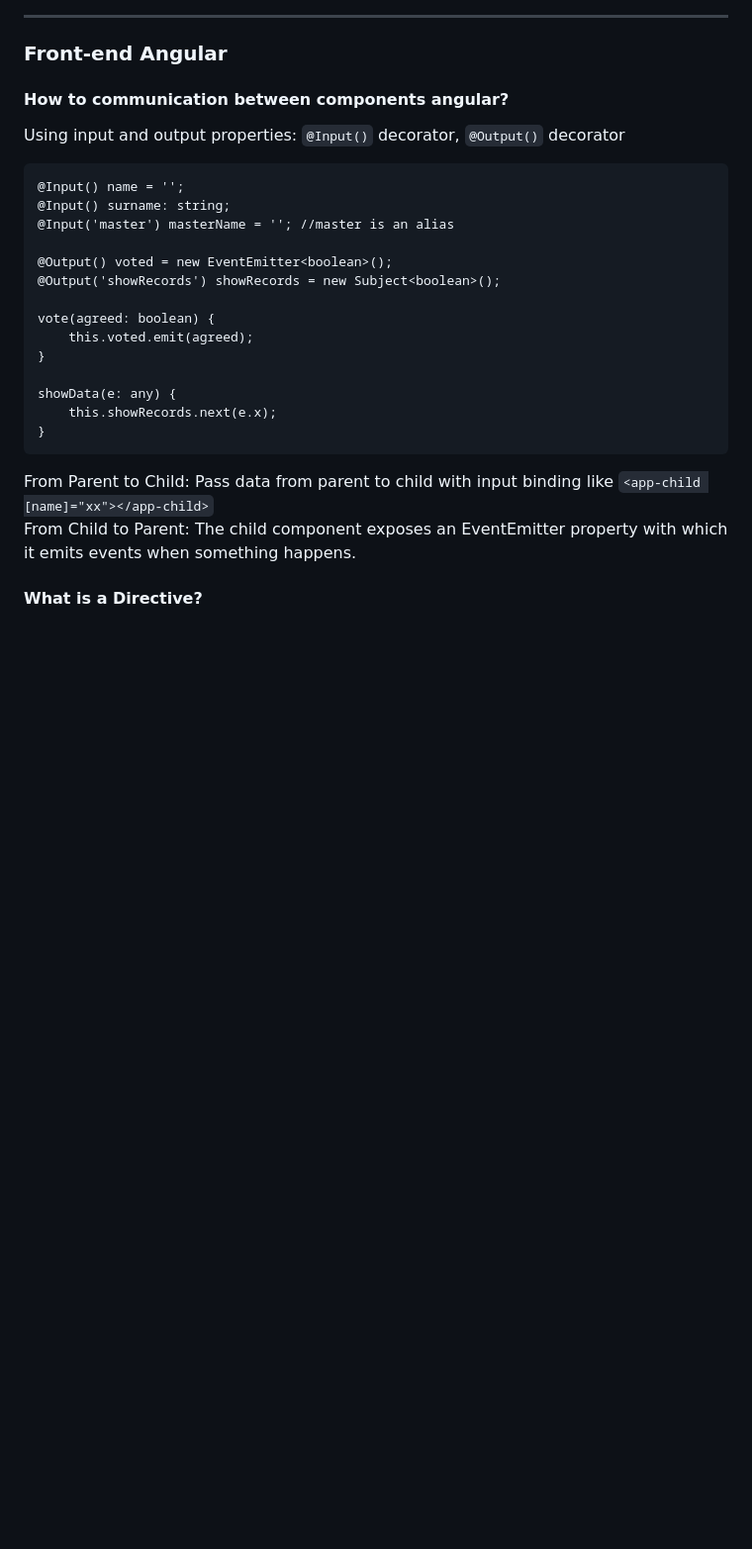
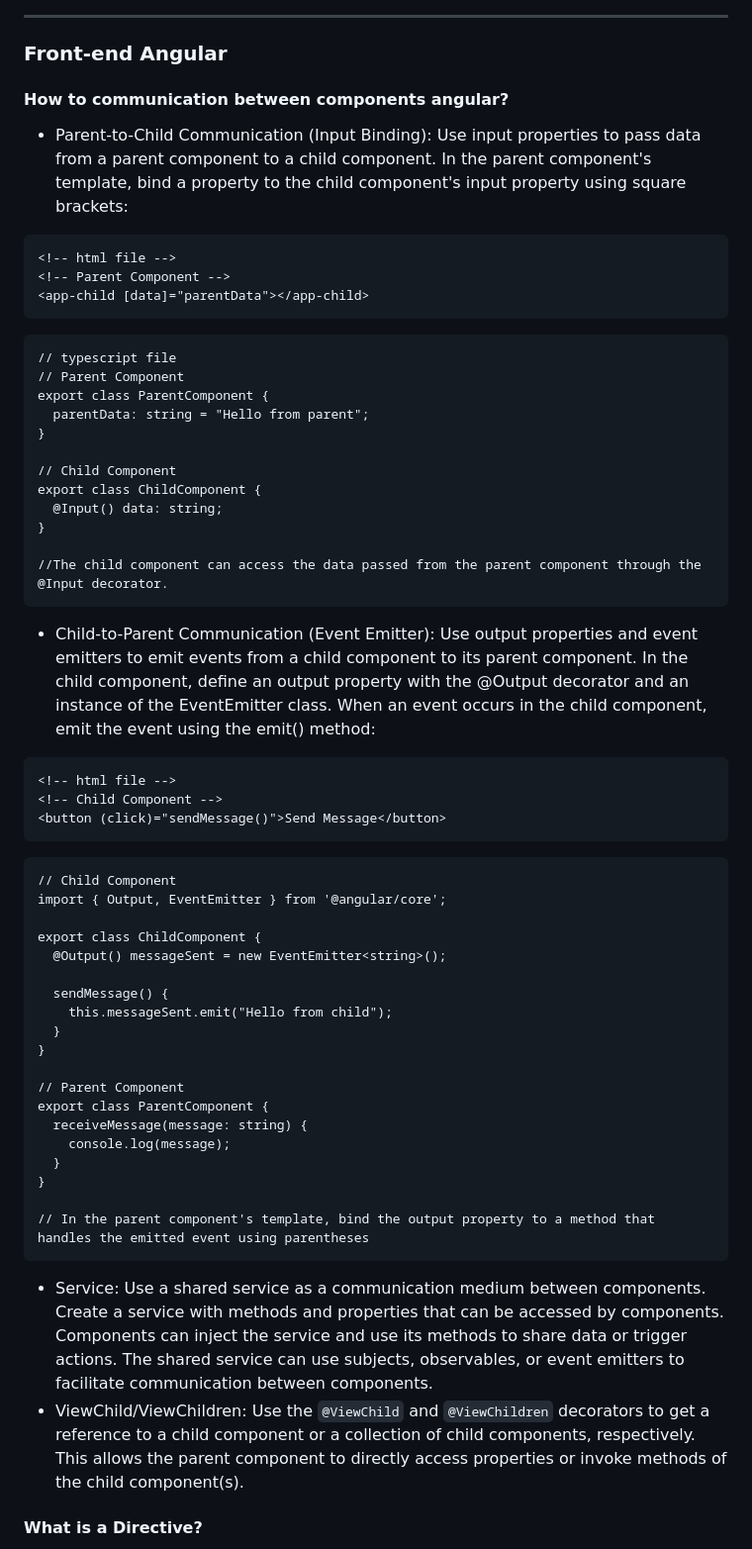
Before and after one commit to aderbalfarias/snippet, a Markdown page: Out of Context/TechnicalInterview.md, the part around one of its changes. Shown at 99% size. Drawn GitHub-style; blank space fills up the shorter version.

````diff
--- a/Out of Context/TechnicalInterview.md
+++ b/Out of Context/TechnicalInterview.md
@@ -1381,25 +1381,55 @@ Sass is a meta-language on top of CSS that's used to describe the style of a doc
 ### Front-end Angular
 
 #### How to communication between components angular?
-Using input and output properties: ```@Input()``` decorator, ```@Output()``` decorator
-```
-@Input() name = '';
-@Input() surname: string;
-@Input('master') masterName = ''; //master is an alias
-
-@Output() voted = new EventEmitter<boolean>();
-@Output('showRecords') showRecords = new Subject<boolean>();
-
-vote(agreed: boolean) {
-	this.voted.emit(agreed);
-}
-
-showData(e: any) {
-	this.showRecords.next(e.x);
-}
-```
-From Parent to Child: Pass data from parent to child with input binding like ```<app-child [name]="xx"></app-child>```<br>
-From Child to Parent: The child component exposes an EventEmitter property with which it emits events when something happens.
+- Parent-to-Child Communication (Input Binding): Use input properties to pass data from a parent component to a child component. In the parent component's template, bind a property to the child component's input property using square brackets:
+```
+<!-- html file -->
+<!-- Parent Component -->
+<app-child [data]="parentData"></app-child>
+```
+```
+// typescript file
+// Parent Component
+export class ParentComponent {
+  parentData: string = "Hello from parent";
+}
+
+// Child Component
+export class ChildComponent {
+  @Input() data: string;
+}
+
+//The child component can access the data passed from the parent component through the @Input decorator.
+```
+- Child-to-Parent Communication (Event Emitter): Use output properties and event emitters to emit events from a child component to its parent component. In the child component, define an output property with the @Output decorator and an instance of the EventEmitter class. When an event occurs in the child component, emit the event using the emit() method:
+```
+<!-- html file -->
+<!-- Child Component -->
+<button (click)="sendMessage()">Send Message</button>
+```
+```
+// Child Component
+import { Output, EventEmitter } from '@angular/core';
+
+export class ChildComponent {
+  @Output() messageSent = new EventEmitter<string>();
+
+  sendMessage() {
+    this.messageSent.emit("Hello from child");
+  }
+}
+
+// Parent Component
+export class ParentComponent {
+  receiveMessage(message: string) {
+    console.log(message);
+  }
+}
+
+// In the parent component's template, bind the output property to a method that handles the emitted event using parentheses
+```
+- Service: Use a shared service as a communication medium between components. Create a service with methods and properties that can be accessed by components. Components can inject the service and use its methods to share data or trigger actions. The shared service can use subjects, observables, or event emitters to facilitate communication between components.
+- ViewChild/ViewChildren: Use the `@ViewChild` and `@ViewChildren` decorators to get a reference to a child component or a collection of child components, respectively. This allows the parent component to directly access properties or invoke methods of the child component(s).
 
 #### What is a Directive?
 At the core, a directive is a function that executes whenever the Angular compiler finds it in the DOM. Angular directives are used to extend the power of the HTML by giving it new syntax. Each directive has a name, either one from the Angular predefined like ```ng-repeat```, or a custom one which you can name as you prefer. There are 3 types of directives:
````
Also changed, not shown: other parts of Out of Context/TechnicalInterview.md (+2 -2 lines).
